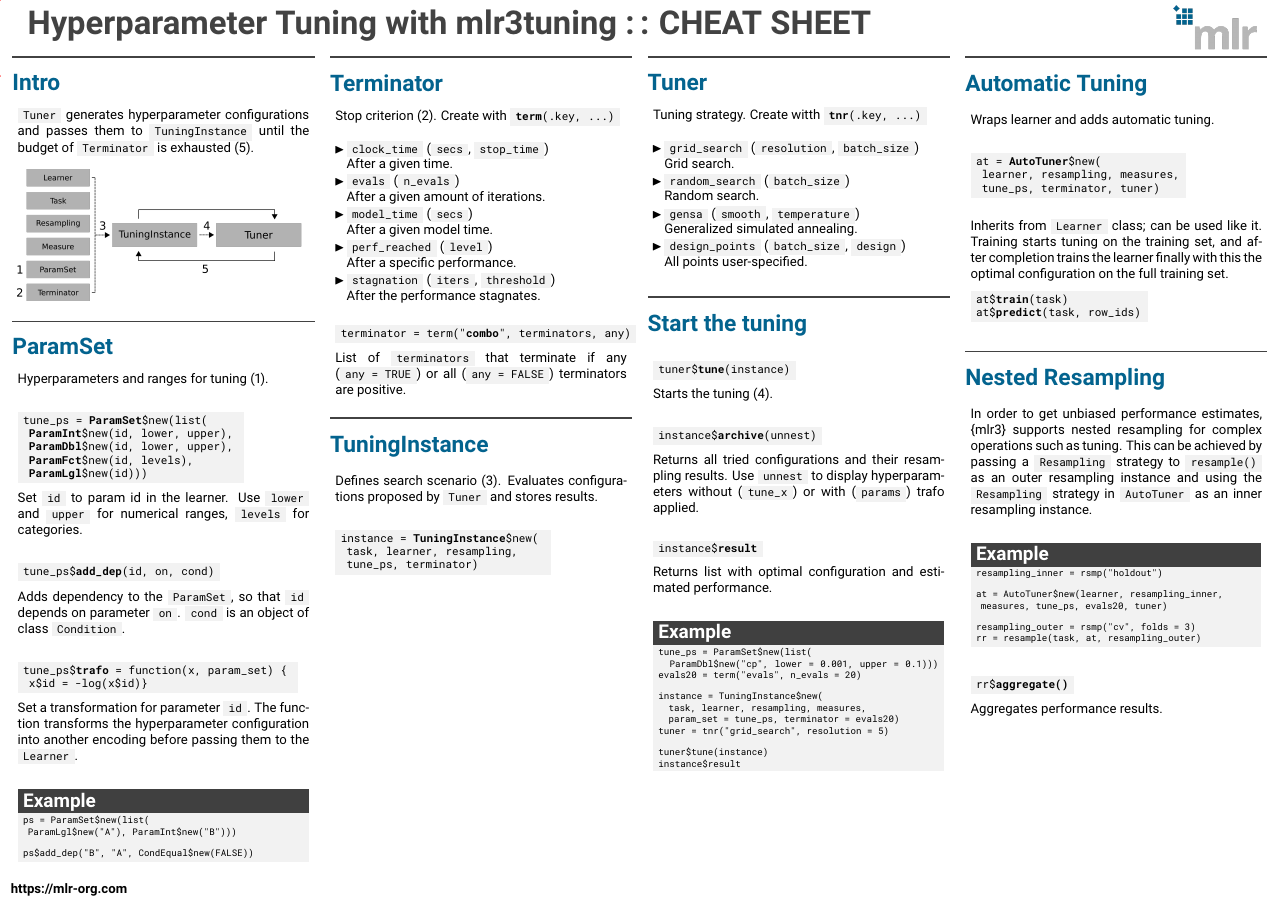
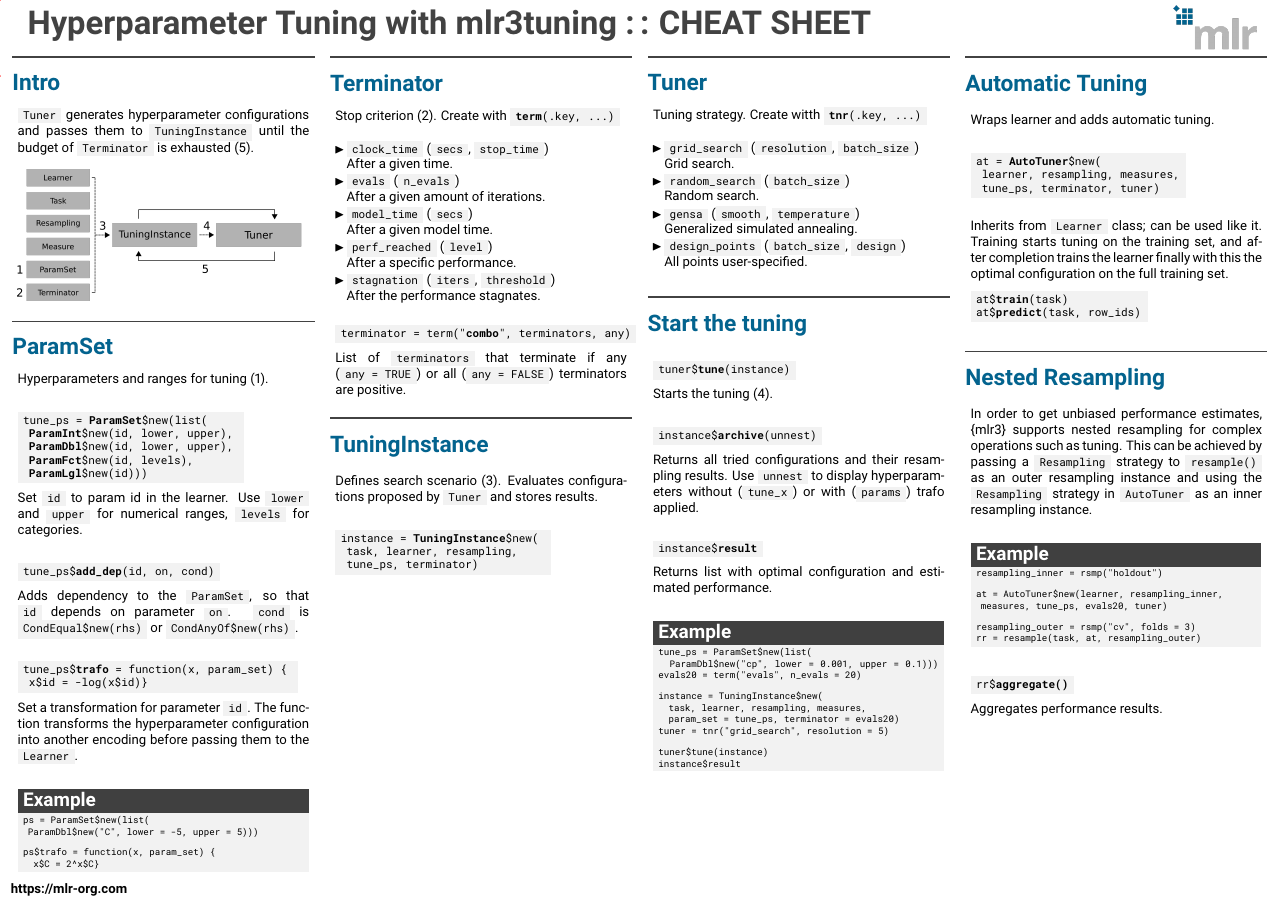
Before and after one commit to mlr-org/mlr3cheatsheets, a LaTeX poster (mlr3tuning/mlr3tuningcheatsheet.tex): the whole page. Compiled offline with pdfLaTeX.

Commit message:
mlr3tuning add trafo example

```diff
--- a/mlr3tuning/mlr3tuningcheatsheet.tex
+++ b/mlr3tuning/mlr3tuningcheatsheet.tex
@@ -103,7 +103,7 @@
 								tune\_ps\$\textbf{add\_dep}(id, on, cond)
 							\end{codebox}
 							Adds dependency to the \codeinline{ParamSet}, so that \codeinline{id} depends on parameter \codeinline{on}.
-							\codeinline{cond} is an object of class \codeinline{Condition}.
+							\codeinline{cond} is \codeinline{CondEqual\$new(rhs)} or \codeinline{CondAnyOf\$new(rhs)}.
 							\\
 							\begin{codeboxmultiline}[width=26cm]
 								tune\_ps\$\textbf{trafo} = function(x, param\_set) \{ \\
@@ -116,10 +116,11 @@
 							\begin{codeboxexample}
 								\footnotesize{
 									ps = ParamSet\$new(list(\\
-									\hspace*{1ex}ParamLgl\$new("A"), ParamInt\$new("B")))
+									\hspace*{1ex}ParamDbl\$new("C", lower = -5, upper = 5)))
 									\vspace{1em}
 									\\
-									ps\$add\_dep("B", "A", CondEqual\$new(FALSE))
+									ps\$trafo = function(x, param\_set) \{\\
+									\hspace*{1ex} x\$C = 2\textasciicircum x\$C\}
 								}
 							\end{codeboxexample}
 						\end{myblock}
```
